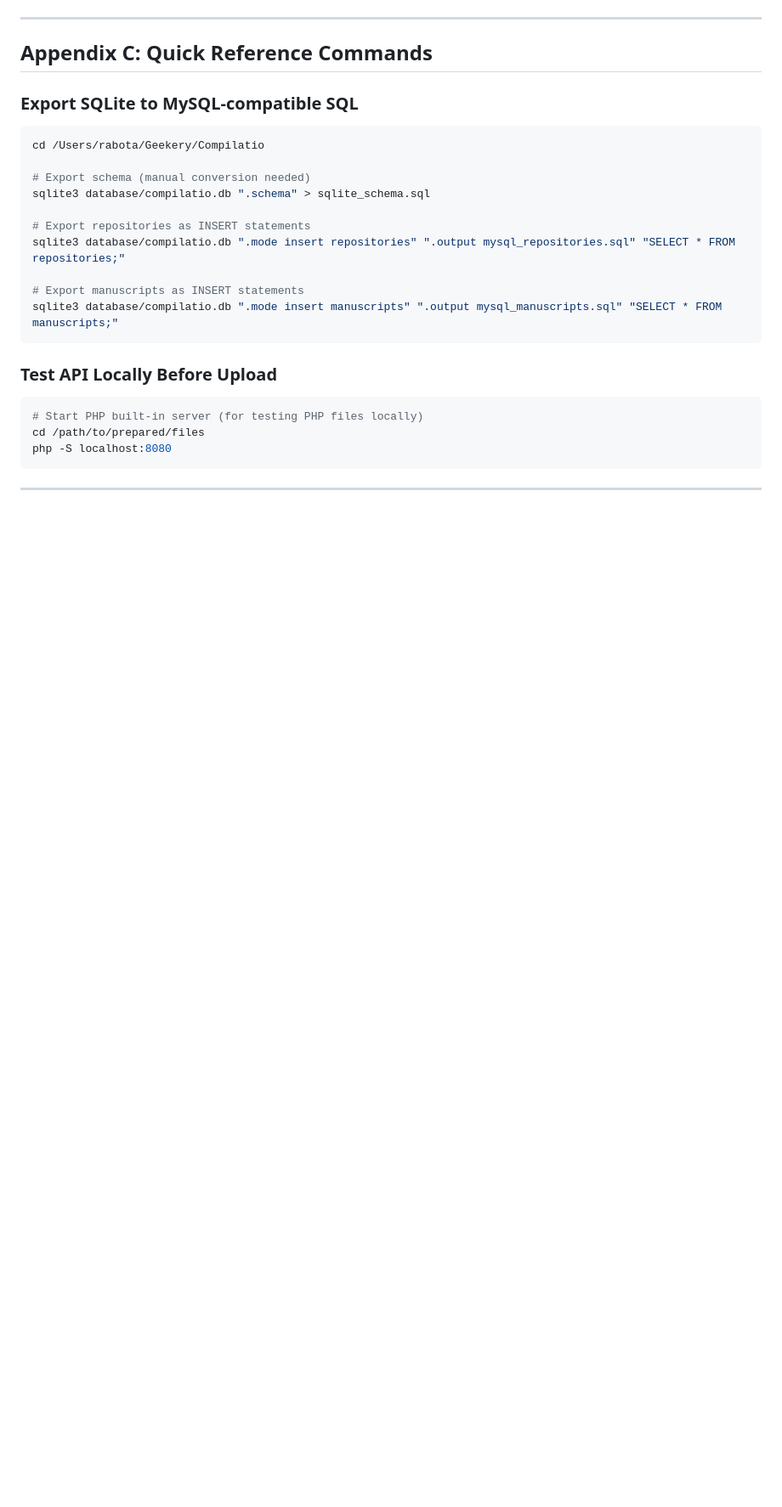
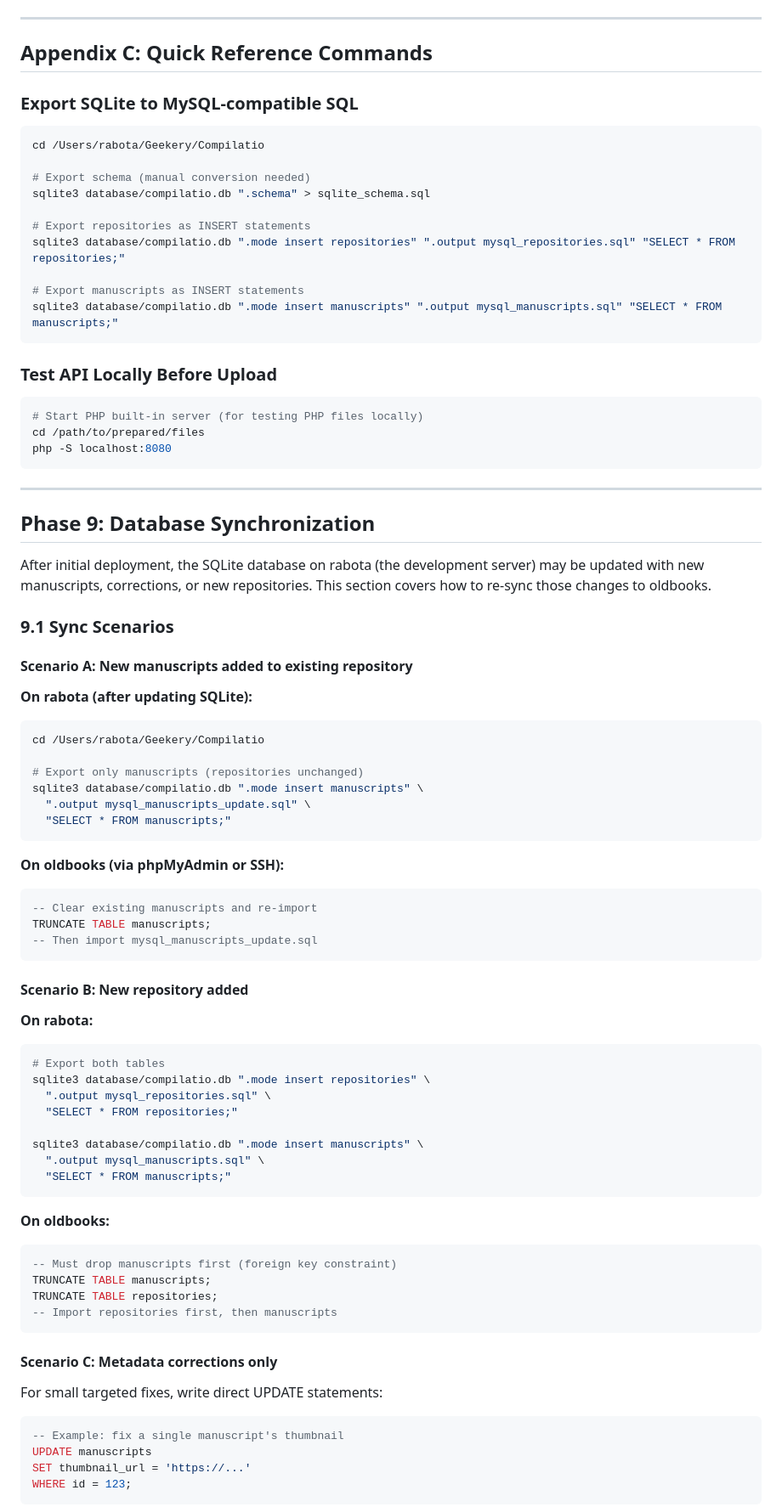
Before and after one commit to lutefiasco/Compilatio, a Markdown page: Oldbooks_Migration_Plan.md, the part around one of its changes. Shown at 85% size. Rendered like a GitHub page; blank space fills up the shorter version.

````diff
--- a/Oldbooks_Migration_Plan.md
+++ b/Oldbooks_Migration_Plan.md
@@ -927,3 +927,65 @@ php -S localhost:8080
 
 ---
 
+## Phase 9: Database Synchronization
+
+After initial deployment, the SQLite database on rabota (the development server) may be updated with new manuscripts, corrections, or new repositories. This section covers how to re-sync those changes to oldbooks.
+
+### 9.1 Sync Scenarios
+
+#### Scenario A: New manuscripts added to existing repository
+
+**On rabota (after updating SQLite):**
+
+```bash
+cd /Users/rabota/Geekery/Compilatio
+
+# Export only manuscripts (repositories unchanged)
+sqlite3 database/compilatio.db ".mode insert manuscripts" \
+  ".output mysql_manuscripts_update.sql" \
+  "SELECT * FROM manuscripts;"
+```
+
+**On oldbooks (via phpMyAdmin or SSH):**
+
+```sql
+-- Clear existing manuscripts and re-import
+TRUNCATE TABLE manuscripts;
+-- Then import mysql_manuscripts_update.sql
+```
+
+#### Scenario B: New repository added
+
+**On rabota:**
+
+```bash
+# Export both tables
+sqlite3 database/compilatio.db ".mode insert repositories" \
+  ".output mysql_repositories.sql" \
+  "SELECT * FROM repositories;"
+
+sqlite3 database/compilatio.db ".mode insert manuscripts" \
+  ".output mysql_manuscripts.sql" \
+  "SELECT * FROM manuscripts;"
+```
+
+**On oldbooks:**
+
+```sql
+-- Must drop manuscripts first (foreign key constraint)
+TRUNCATE TABLE manuscripts;
+TRUNCATE TABLE repositories;
+-- Import repositories first, then manuscripts
+```
+
+#### Scenario C: Metadata corrections only
+
+For small targeted fixes, write direct UPDATE statements:
+
+```sql
+-- Example: fix a single manuscript's thumbnail
+UPDATE manuscripts
+SET thumbnail_url = 'https://...'
+WHERE id = 123;
+```
+
````
Also changed, not shown: other parts of Oldbooks_Migration_Plan.md (+93 -0 lines), DB_Ideas.md (added, +151 -0 lines).
